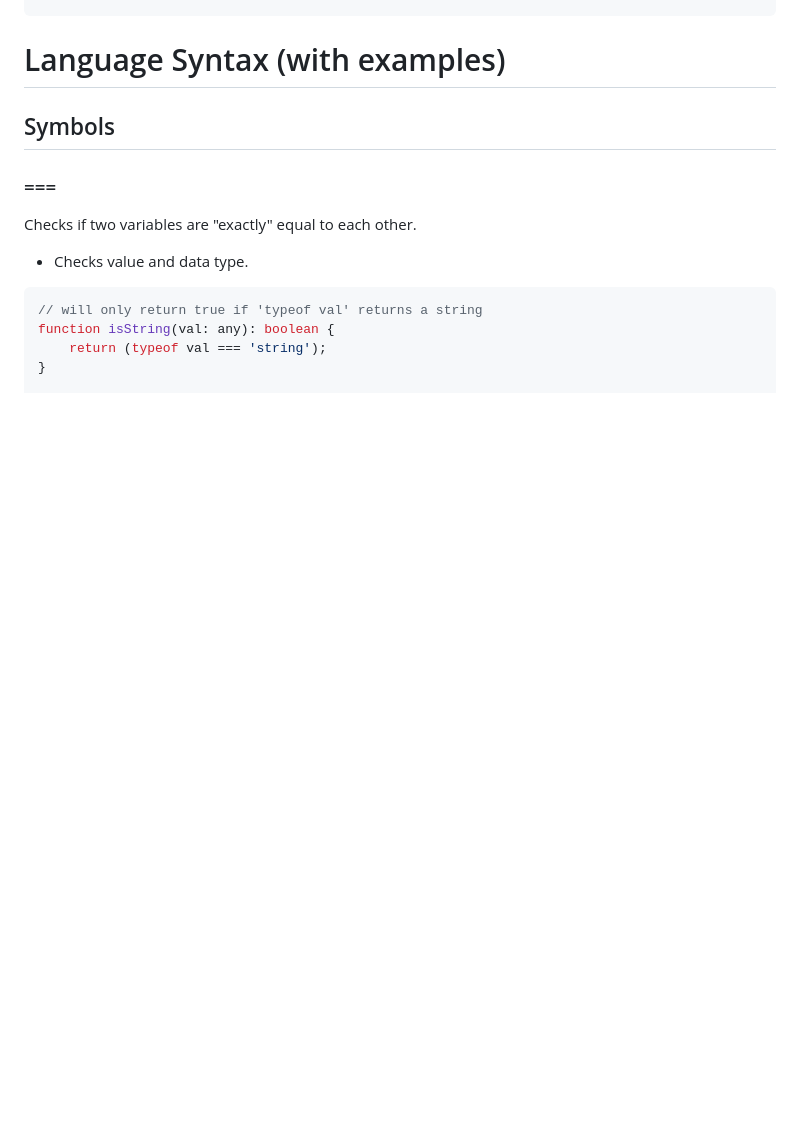
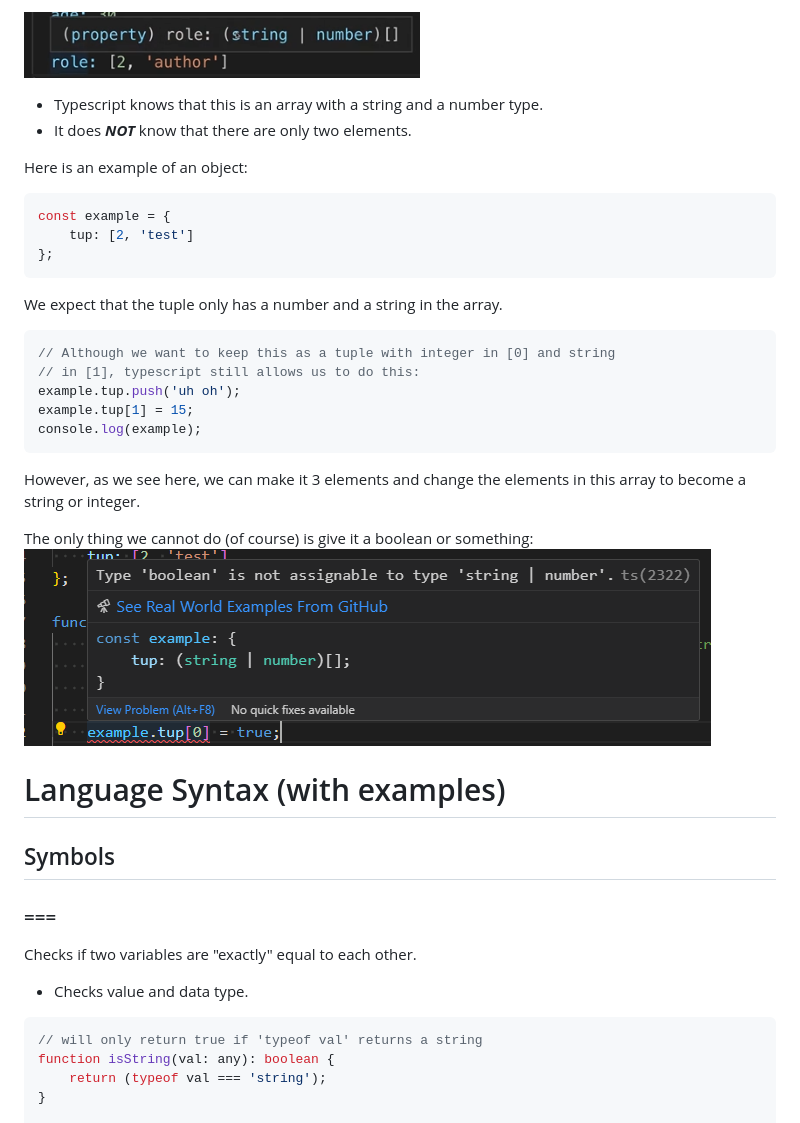
Before and after one commit to TrueSgtMonkey/TypeScriptBible, a Markdown page: 01-core-types/CORE_TYPES.md, the part around the change printed below. Rendered like a GitHub page; pictures changed too: 01-core-types/images/tuple_cannot_reassign_differing_types.png (added), 01-core-types/images/tuple_union_example.png (added); blank space fills up the shorter version.

````diff
--- a/01-core-types/CORE_TYPES.md
+++ b/01-core-types/CORE_TYPES.md
@@ -89,3 +151,26 @@ const betterPerson = {
+![tuple_union_example](./images/tuple_union_example.png)
+* Typescript knows that this is an array with a string and a number type.
+* It does ***NOT*** know that there are only two elements.
+
+Here is an example of an object:
+```ts
+const example = {
+    tup: [2, 'test']
+};
+```
+We expect that the tuple only has a number and a string in the array.
+```ts
+// Although we want to keep this as a tuple with integer in [0] and string
+// in [1], typescript still allows us to do this:
+example.tup.push('uh oh');
+example.tup[1] = 15;
+console.log(example);
+```
+However, as we see here, we can make it 3 elements and change the elements in this array to become a string or integer.
+
+The only thing we cannot do (of course) is give it a boolean or something:
+![tuple_cannot_reassign_differing_types](./images/tuple_cannot_reassign_differing_types.png)
+
 # Language Syntax (with examples)
 ## Symbols
 ### ===
````
Also changed, not shown: other parts of 01-core-types/CORE_TYPES.md (+62 -0 lines), README.md (+2 -2 lines), 01-core-types/images/array_of_string_types.png (added), 01-core-types/images/array_type_inference_visual_studio_code.png (added), 5 other files.
